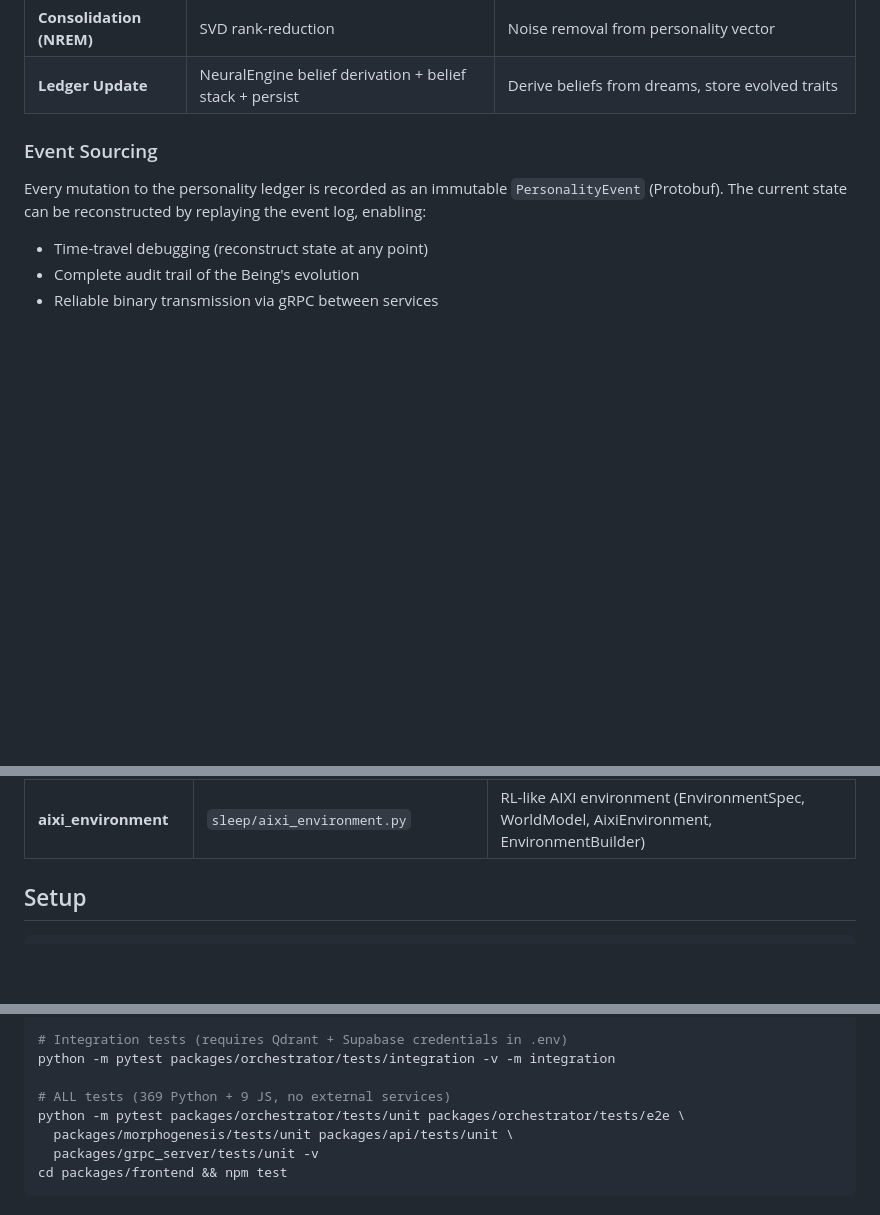
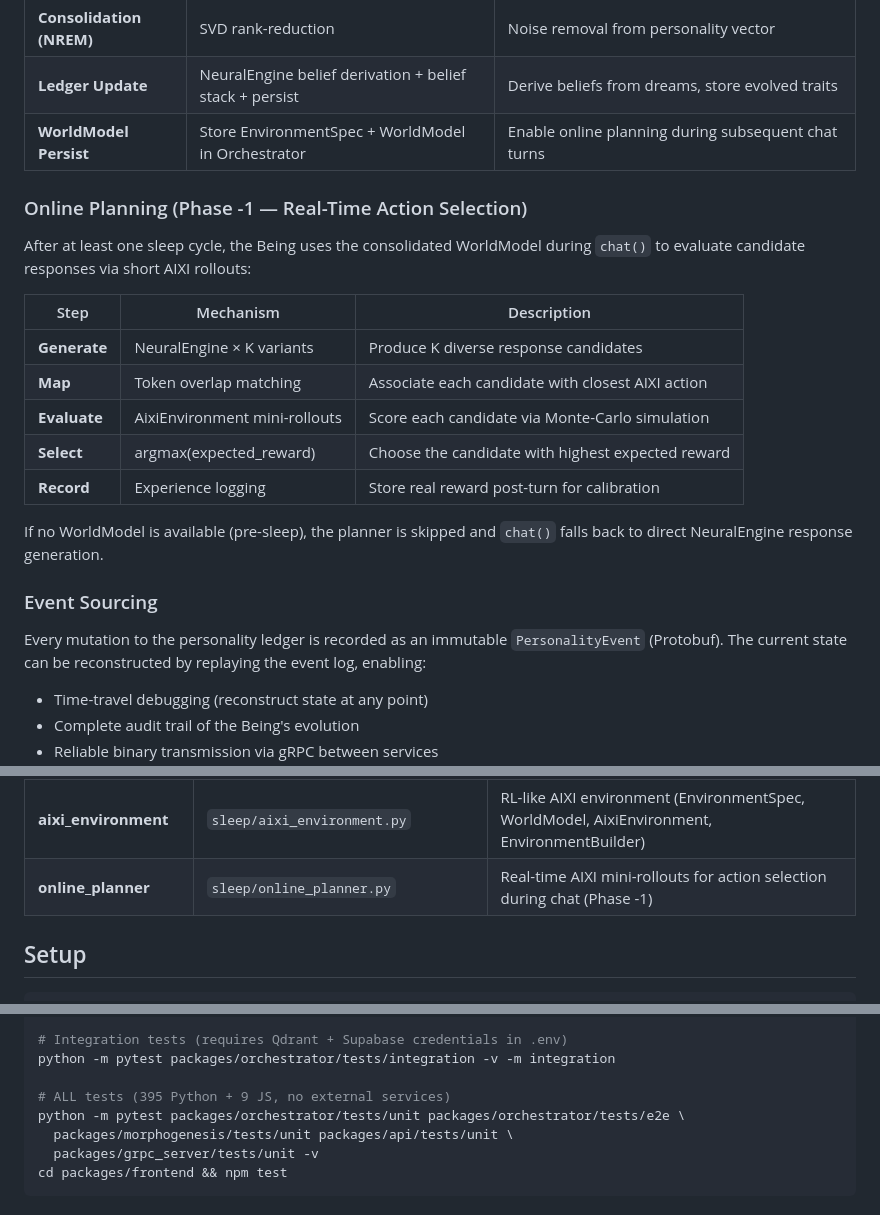
Before and after one commit to jodaltro/serhu-monorepo, a Markdown page: README.md, 3 parts joined by grey strips. Rendered like a GitHub page; blank space fills up the shorter version.

Commit message:
docs: update copilot-instructions.md and README.md with online planner docs
Co-authored-by: jodaltro <13055267+jodaltro@users.noreply.github.com>

```diff
--- a/README.md
+++ b/README.md
@@ -92,6 +92,23 @@ subsequent rollouts run autonomously.
 | **Dream (REM)** | MC-AIXI rollouts against `AixiEnvironment` (reset/step interface) | Generate hypotheses via environment simulation with discounted rewards |
 | **Consolidation (NREM)** | SVD rank-reduction | Noise removal from personality vector |
 | **Ledger Update** | NeuralEngine belief derivation + belief stack + persist | Derive beliefs from dreams, store evolved traits |
+| **WorldModel Persist** | Store EnvironmentSpec + WorldModel in Orchestrator | Enable online planning during subsequent chat turns |
+
+### Online Planning (Phase -1 — Real-Time Action Selection)
+
+After at least one sleep cycle, the Being uses the consolidated WorldModel
+during `chat()` to evaluate candidate responses via short AIXI rollouts:
+
+| Step | Mechanism | Description |
+|---|---|---|
+| **Generate** | NeuralEngine × K variants | Produce K diverse response candidates |
+| **Map** | Token overlap matching | Associate each candidate with closest AIXI action |
+| **Evaluate** | AixiEnvironment mini-rollouts | Score each candidate via Monte-Carlo simulation |
+| **Select** | argmax(expected_reward) | Choose the candidate with highest expected reward |
+| **Record** | Experience logging | Store real reward post-turn for calibration |
+
+If no WorldModel is available (pre-sleep), the planner is skipped and `chat()`
+falls back to direct NeuralEngine response generation.
 
 ### Event Sourcing
 
@@ -130,6 +147,7 @@ generated in the Being's language via `i18n.py`.
 | **dream_engine** | `sleep/dream_engine.py` | AIXI rollouts against `AixiEnvironment` (reset/step) + SVD dream pruning |
 | **sleep_cycle** | `sleep/sleep_cycle.py` | Full sleep orchestration (environment build → training → semantize → REM → NREM → ledger) |
 | **aixi_environment** | `sleep/aixi_environment.py` | RL-like AIXI environment (EnvironmentSpec, WorldModel, AixiEnvironment, EnvironmentBuilder) |
+| **online_planner** | `sleep/online_planner.py` | Real-time AIXI mini-rollouts for action selection during chat (Phase -1) |
 
 ## Setup
 
@@ -229,7 +247,7 @@ python -m pytest packages/grpc_server/tests/unit -v
 # Integration tests (requires Qdrant + Supabase credentials in .env)
 python -m pytest packages/orchestrator/tests/integration -v -m integration
 
-# ALL tests (369 Python + 9 JS, no external services)
+# ALL tests (395 Python + 9 JS, no external services)
 python -m pytest packages/orchestrator/tests/unit packages/orchestrator/tests/e2e \
   packages/morphogenesis/tests/unit packages/api/tests/unit \
   packages/grpc_server/tests/unit -v
```
Also changed, not shown: .github/copilot-instructions.md (+65 -1 lines).
